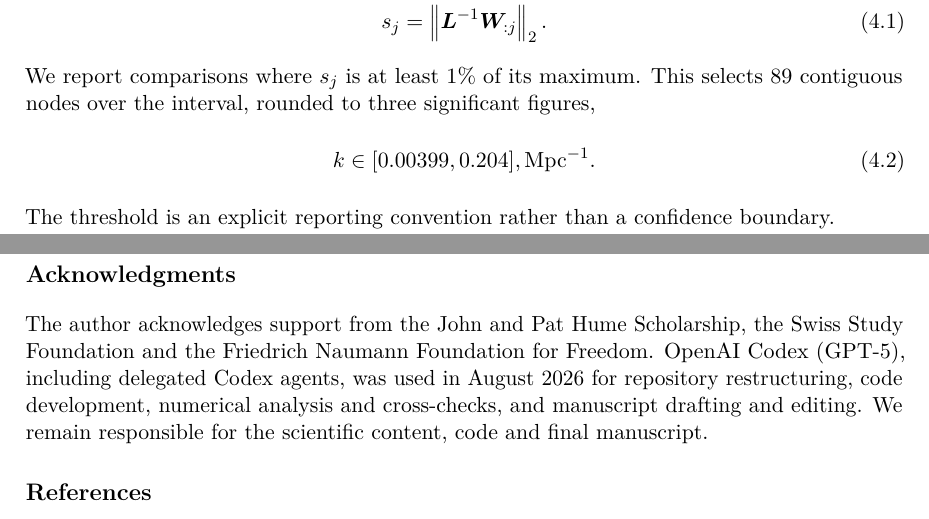
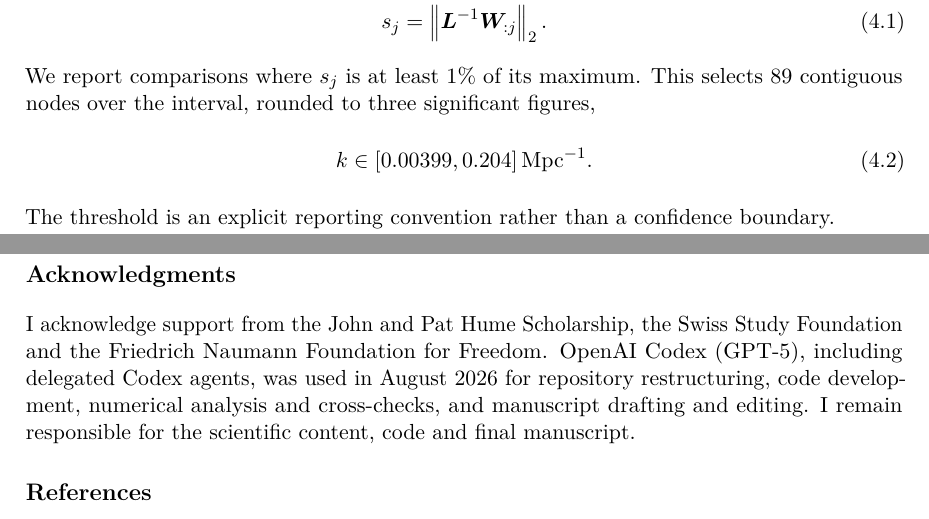
Before and after one commit to kabeleh/cosmologyfredipy, a LaTeX document (paper/main.tex): two parts of pages 6 and 9 of 9, joined at a grey line, cut so that both start at the same text. Compiled offline with pdfLaTeX.

Commit message:
Polish submission details

```diff
--- a/paper/main.tex
+++ b/paper/main.tex
@@ -325,7 +325,7 @@ primordial node $j$ is
 We report comparisons where $s_j$ is at least 1\% of its maximum.  This selects
 89 contiguous nodes over the interval, rounded to three significant figures,
 \begin{equation}
- k\in[0.00399,0.204],\Mpc^{-1}.
+ k\in[0.00399,0.204]\,\Mpc^{-1}.
 \label{eq:planck-range}
 \end{equation}
 The threshold is an explicit reporting convention rather than a confidence
@@ -471,11 +471,11 @@ cited explicitly \citep{fredipy,blas2011}.
 
 \acknowledgments
 
-The author acknowledges support from the John and Pat Hume Scholarship, the
+I acknowledge support from the John and Pat Hume Scholarship, the
 Swiss Study Foundation and the Friedrich Naumann Foundation for Freedom.
 OpenAI Codex (GPT-5), including delegated Codex agents, was used in August 2026
 for repository restructuring, code development, numerical analysis and
-cross-checks, and manuscript drafting and editing.  We remain responsible for
+cross-checks, and manuscript drafting and editing.  I remain responsible for
 the scientific content, code and final manuscript.
 
 \bibliographystyle{JHEP}
```
Also changed, not shown: paper/main.pdf, 1 other file.
